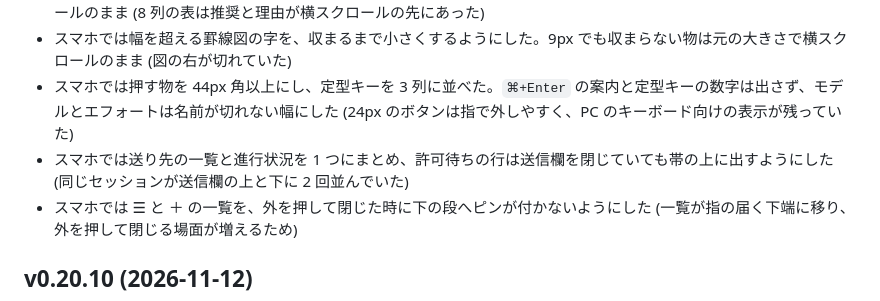
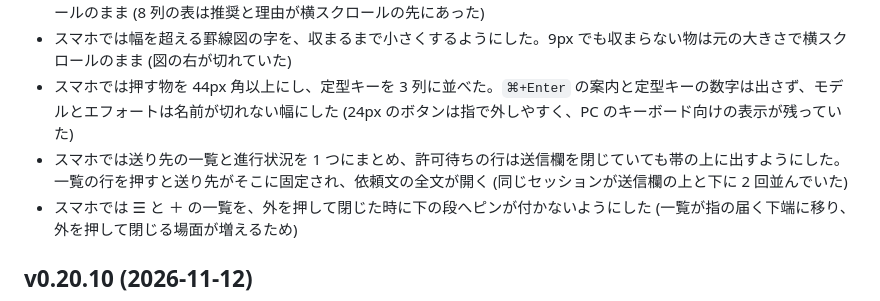
Before and after one commit to ktsm-yt/rmv, a Markdown page: CHANGELOG.md, the part around the change. GitHub-like rendering.

Commit message:
docs: v0.21.0 の節に送り先の一覧の動きを足す
Co-Authored-By: Claude Fable 5.2 <noreply@anthropic.com>
Claude-Session: https://claude.ai/code/session_018tV9SF273dvkRKLQDz6o35

```diff
--- a/CHANGELOG.md
+++ b/CHANGELOG.md
@@ -27,7 +27,7 @@
 - スマホでは『これにする』が付く表を行ごとのカードにした。列の見出しをそのまま項目名に使い、他の表は横スクロールのまま (8 列の表は推奨と理由が横スクロールの先にあった)
 - スマホでは幅を超える罫線図の字を、収まるまで小さくするようにした。9px でも収まらない物は元の大きさで横スクロールのまま (図の右が切れていた)
 - スマホでは押す物を 44px 角以上にし、定型キーを 3 列に並べた。`⌘+Enter` の案内と定型キーの数字は出さず、モデルとエフォートは名前が切れない幅にした (24px のボタンは指で外しやすく、PC のキーボード向けの表示が残っていた)
-- スマホでは送り先の一覧と進行状況を 1 つにまとめ、許可待ちの行は送信欄を閉じていても帯の上に出すようにした (同じセッションが送信欄の上と下に 2 回並んでいた)
+- スマホでは送り先の一覧と進行状況を 1 つにまとめ、許可待ちの行は送信欄を閉じていても帯の上に出すようにした。一覧の行を押すと送り先がそこに固定され、依頼文の全文が開く (同じセッションが送信欄の上と下に 2 回並んでいた)
 - スマホでは ☰ と ＋ の一覧を、外を押して閉じた時に下の段へピンが付かないようにした (一覧が指の届く下端に移り、外を押して閉じる場面が増えるため)
 
 ## v0.20.10 (2026-11-12)
```
